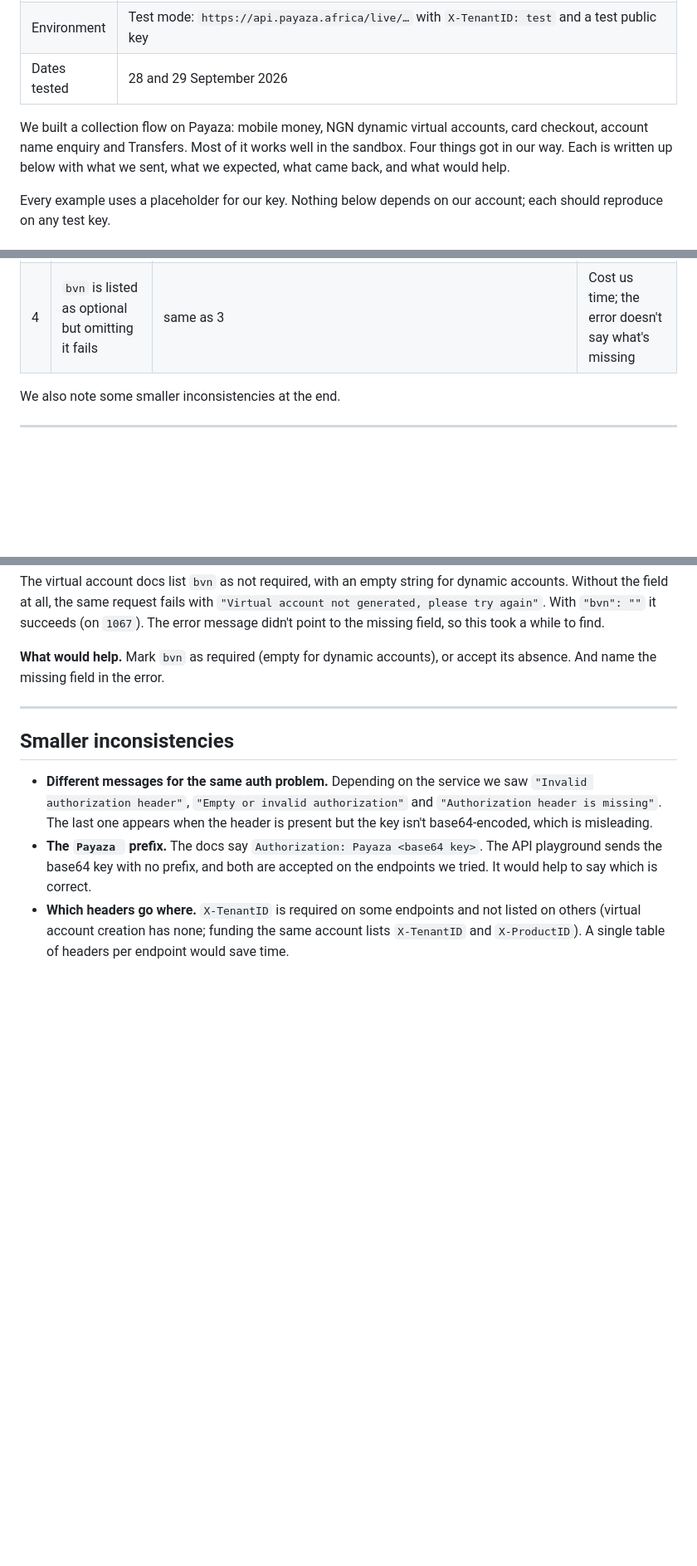
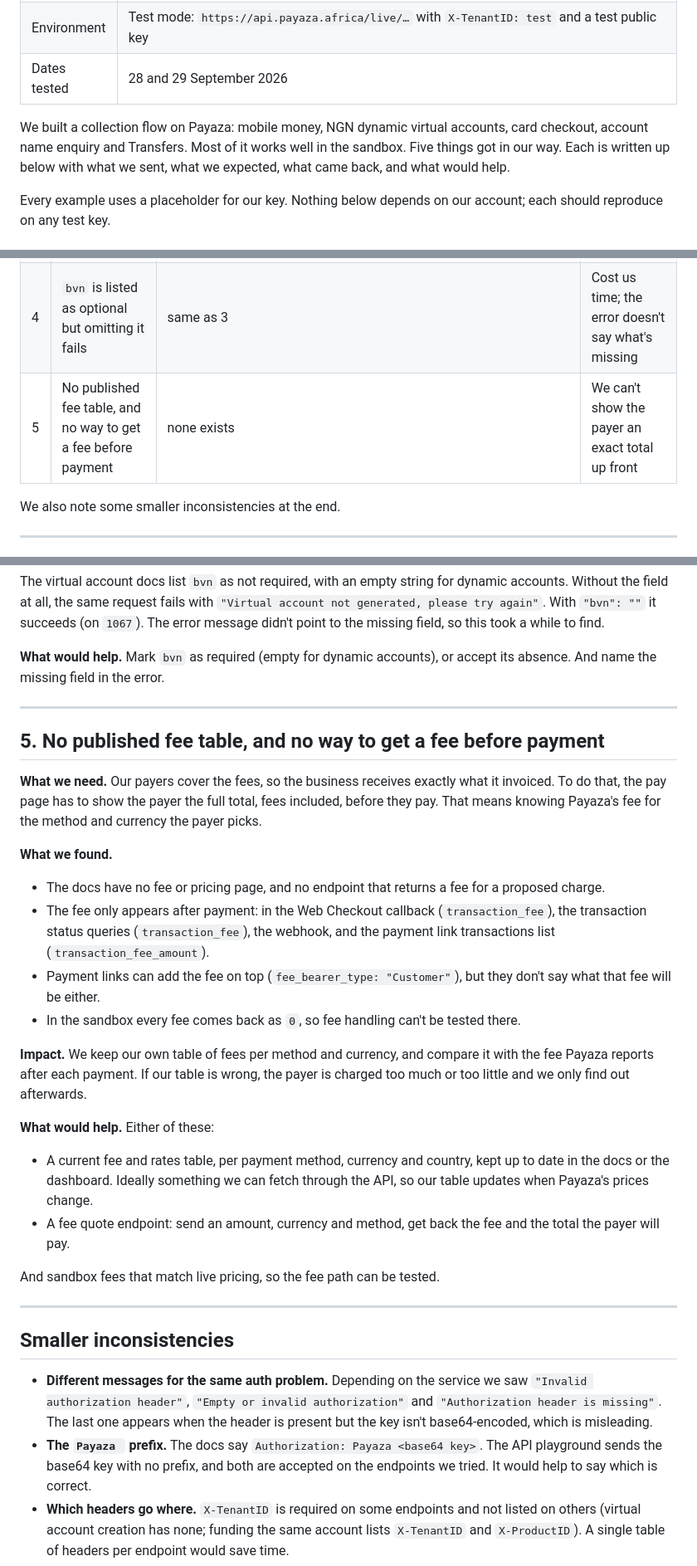
Before and after one commit to dexterbrian/meridian, a Markdown page: docs/api-challenges.md, 3 parts joined by grey strips. Shown at 83% size. GitHub-like rendering; blank space fills up the shorter version.

Commit message:
docs: ask Payaza for a current fee table in the API write-up
Adds issue 5 to docs/api-challenges.md: no published fees and no way to
get a fee before payment, so we can't show the payer an exact total up
front. Asks for a current fee and rates table (ideally fetchable by API)
or a fee quote endpoint, and sandbox fees that match live pricing.

Co-Authored-By: Claude Opus 5 <noreply@anthropic.com>

```diff
--- a/docs/api-challenges.md
+++ b/docs/api-challenges.md
@@ -8,7 +8,7 @@
 | Environment | Test mode: `https://api.payaza.africa/live/…` with `X-TenantID: test` and a test public key |
 | Dates tested | 28 and 29 September 2026 |
 
-We built a collection flow on Payaza: mobile money, NGN dynamic virtual accounts, card checkout, account name enquiry and Transfers. Most of it works well in the sandbox. Four things got in our way. Each is written up below with what we sent, what we expected, what came back, and what would help.
+We built a collection flow on Payaza: mobile money, NGN dynamic virtual accounts, card checkout, account name enquiry and Transfers. Most of it works well in the sandbox. Five things got in our way. Each is written up below with what we sent, what we expected, what came back, and what would help.
 
 Every example uses a placeholder for our key. Nothing below depends on our account; each should reproduce on any test key.
 
@@ -20,6 +20,7 @@ Every example uses a placeholder for our key. Nothing below depends on our accou
 | 2 | Funding a test virtual account always fails | `POST /merchant-collection/payaza/virtual_account/fund_test_virtual_account` | Can't test an NGN bank transfer end to end in the sandbox |
 | 3 | Globus (`140`) virtual accounts fail about half the time | `POST /merchant-collection/merchant/virtual_account/generate_virtual_account` | Payers see random failures if we use Globus |
 | 4 | `bvn` is listed as optional but omitting it fails | same as 3 | Cost us time; the error doesn't say what's missing |
+| 5 | No published fee table, and no way to get a fee before payment | none exists | We can't show the payer an exact total up front |
 
 We also note some smaller inconsistencies at the end.
 
@@ -186,6 +187,26 @@ The virtual account docs list `bvn` as not required, with an empty string for dy
 
 ---
 
+## 5. No published fee table, and no way to get a fee before payment
+
+**What we need.** Our payers cover the fees, so the business receives exactly what it invoiced. To do that, the pay page has to show the payer the full total, fees included, before they pay. That means knowing Payaza's fee for the method and currency the payer picks.
+
+**What we found.**
+- The docs have no fee or pricing page, and no endpoint that returns a fee for a proposed charge.
+- The fee only appears after payment: in the Web Checkout callback (`transaction_fee`), the transaction status queries (`transaction_fee`), the webhook, and the payment link transactions list (`transaction_fee_amount`).
+- Payment links can add the fee on top (`fee_bearer_type: "Customer"`), but they don't say what that fee will be either.
+- In the sandbox every fee comes back as `0`, so fee handling can't be tested there.
+
+**Impact.** We keep our own table of fees per method and currency, and compare it with the fee Payaza reports after each payment. If our table is wrong, the payer is charged too much or too little and we only find out afterwards.
+
+**What would help.** Either of these:
+- A current fee and rates table, per payment method, currency and country, kept up to date in the docs or the dashboard. Ideally something we can fetch through the API, so our table updates when Payaza's prices change.
+- A fee quote endpoint: send an amount, currency and method, get back the fee and the total the payer will pay.
+
+And sandbox fees that match live pricing, so the fee path can be tested.
+
+---
+
 ## Smaller inconsistencies
 
 - **Different messages for the same auth problem.** Depending on the service we saw `"Invalid authorization header"`, `"Empty or invalid authorization"` and `"Authorization header is missing"`. The last one appears when the header is present but the key isn't base64-encoded, which is misleading.
```
